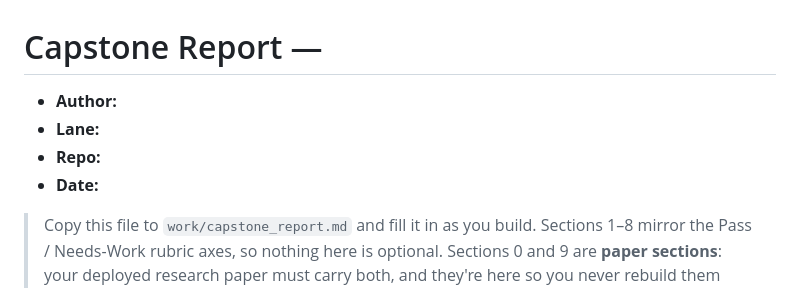
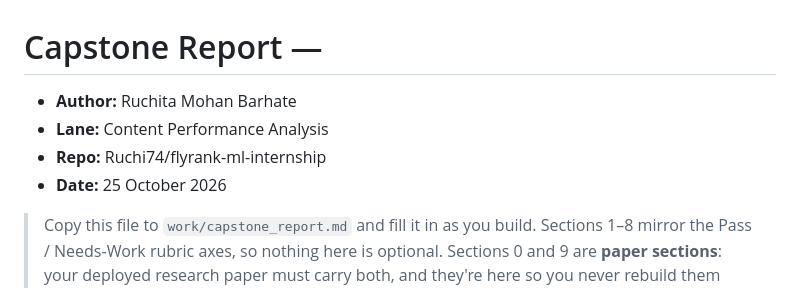
Before and after one commit to Ruchi74/flyrank-ml-internship, a Markdown page: work/capstone_report_template.md, the part around the change. Drawn GitHub-style.

Commit message:
Update capstone report template with author details

```diff
--- a/work/capstone_report_template.md
+++ b/work/capstone_report_template.md
@@ -1,9 +1,9 @@
 # Capstone Report — <your lane>
 
-- **Author:**
-- **Lane:**
-- **Repo:**
-- **Date:**
+- **Author:** Ruchita Mohan Barhate
+- **Lane:** Content Performance Analysis
+- **Repo:** Ruchi74/flyrank-ml-internship
+- **Date:** 25 October 2026
 
 > Copy this file to `work/capstone_report.md` and fill it in as you build. Sections 1–8
 > mirror the Pass / Needs-Work rubric axes, so nothing here is optional. Sections 0 and 9
```
